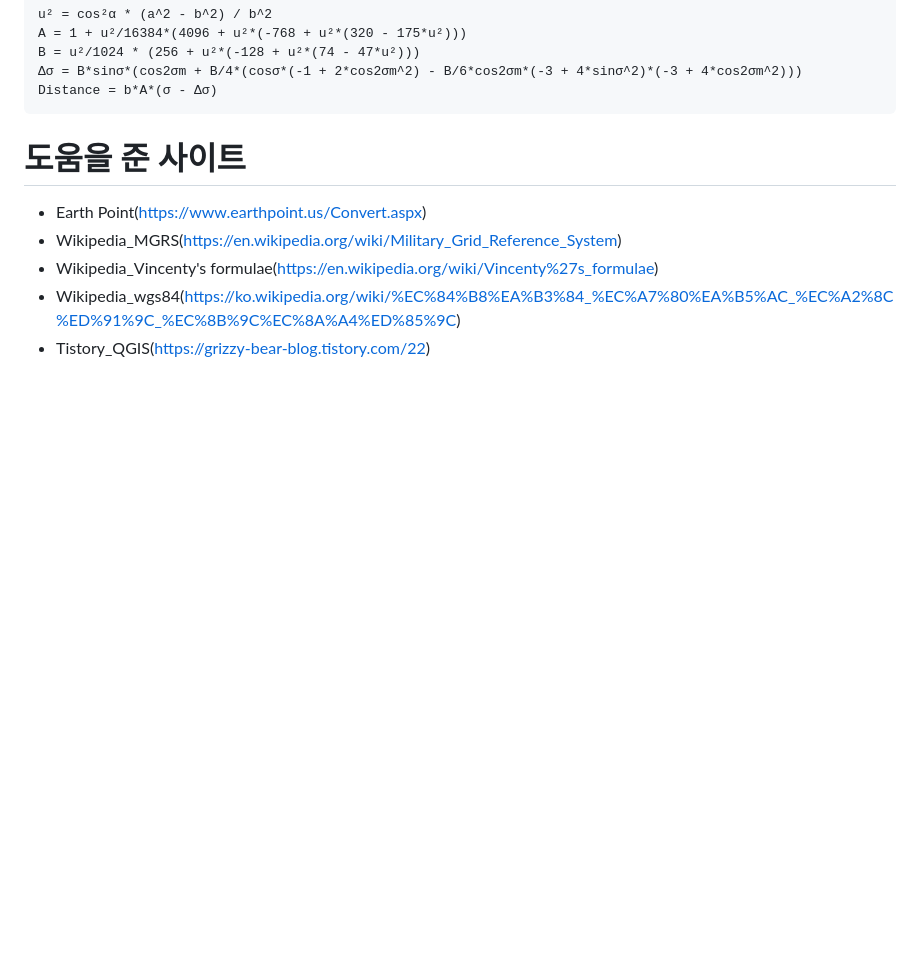
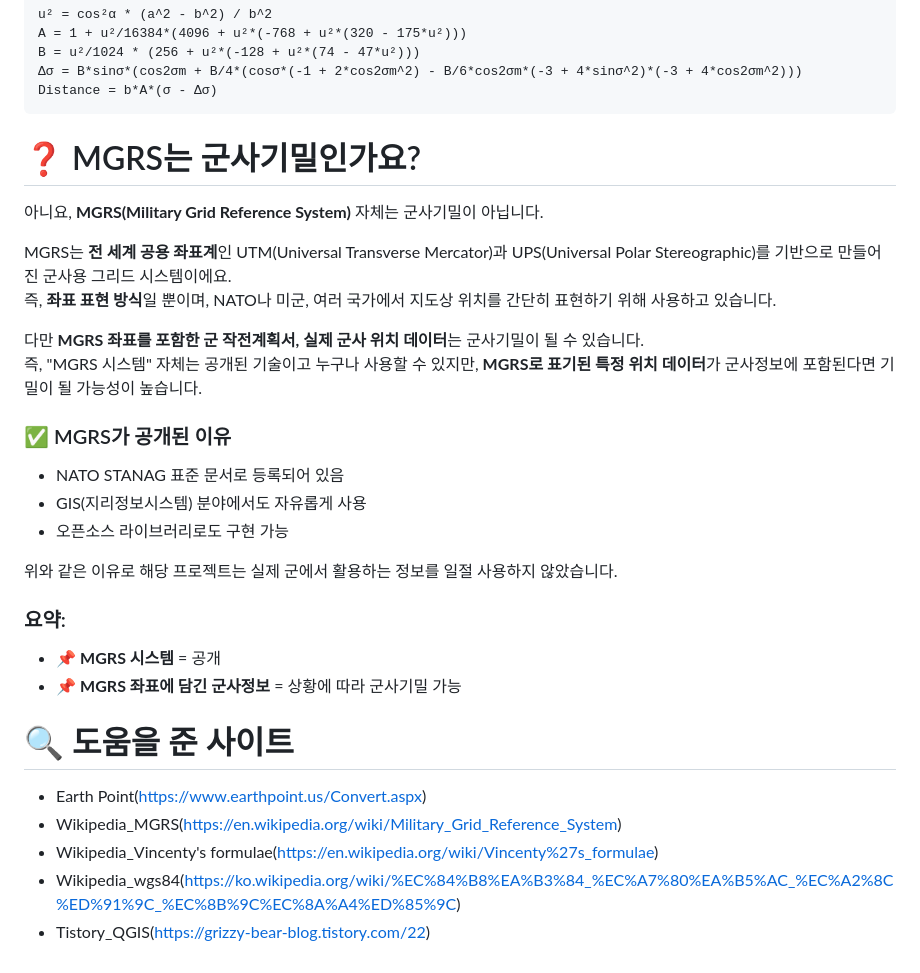
Before and after one commit to heerim0223/Range-Calculator, a Markdown page: README.md, the part around one of its changes. GitHub-like rendering; blank space fills up the shorter version.

````diff
--- a/README.md
+++ b/README.md
@@ -95,7 +96,29 @@ B = u²/1024 * (256 + u²*(-128 + u²*(74 - 47*u²)))
 Distance = b*A*(σ - Δσ)
 ```
 
-# 도움을 준 사이트
+# ❓ MGRS는 군사기밀인가요?
+아니요, **MGRS(Military Grid Reference System)** 자체는 군사기밀이 아닙니다.
+
+MGRS는 **전 세계 공용 좌표계**인 UTM(Universal Transverse Mercator)과 UPS(Universal Polar Stereographic)를 기반으로 만들어진 군사용 그리드 시스템이에요.
+즉, **좌표 표현 방식**일 뿐이며, NATO나 미군, 여러 국가에서 지도상 위치를 간단히 표현하기 위해 사용하고 있습니다.
+
+다만 **MGRS 좌표를 포함한 군 작전계획서, 실제 군사 위치 데이터**는 군사기밀이 될 수 있습니다.
+즉, "MGRS 시스템" 자체는 공개된 기술이고 누구나 사용할 수 있지만, **MGRS로 표기된 특정 위치 데이터**가 군사정보에 포함된다면 기밀이 될 가능성이 높습니다.
+
+### ✅ MGRS가 공개된 이유
+- NATO STANAG 표준 문서로 등록되어 있음
+- GIS(지리정보시스템) 분야에서도 자유롭게 사용
+- 오픈소스 라이브러리로도 구현 가능
+
+위와 같은 이유로 해당 프로젝트는 실제 군에서 활용하는 정보를 일절 사용하지 않았습니다.
+
+### 요약:
+- 📌 **MGRS 시스템** = 공개
+- 📌 **MGRS 좌표에 담긴 군사정보** = 상황에 따라 군사기밀 가능
+
+
+
+# 🔍 도움을 준 사이트
 - Earth Point(https://www.earthpoint.us/Convert.aspx)
 - Wikipedia_MGRS(https://en.wikipedia.org/wiki/Military_Grid_Reference_System)
 - Wikipedia_Vincenty's formulae(https://en.wikipedia.org/wiki/Vincenty%27s_formulae)
````
Also changed, not shown: other parts of README.md (+5 -4 lines).
